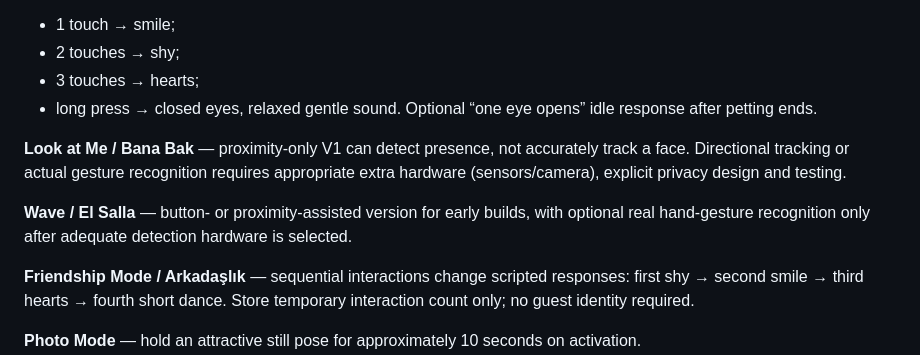
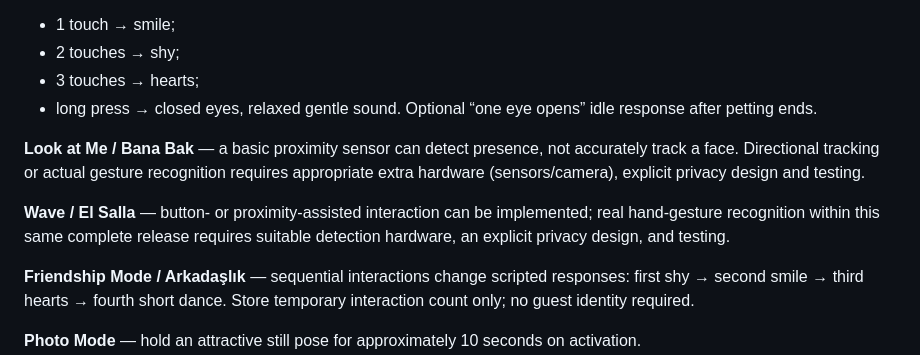
Before and after one commit to abdallahkhayroun00-crypto/brand-management-proposal, a Markdown page: nohutcuk/docs/FEATURES.md, the part around the change. Rendered like a GitHub page.

Commit message:
docs(nohutcuk): use one complete version instead of V1-V6

```diff
--- a/nohutcuk/docs/FEATURES.md
+++ b/nohutcuk/docs/FEATURES.md
@@ -42,9 +42,9 @@ Optional: add nonrepeating random micro-animations to avoid mechanical monotony.
 - long press → closed eyes, relaxed gentle sound.
 Optional “one eye opens” idle response after petting ends.
 
-**Look at Me / Bana Bak** — proximity-only V1 can detect presence, not accurately track a face. Directional tracking or actual gesture recognition requires appropriate extra hardware (sensors/camera), explicit privacy design and testing.
+**Look at Me / Bana Bak** — a basic proximity sensor can detect presence, not accurately track a face. Directional tracking or actual gesture recognition requires appropriate extra hardware (sensors/camera), explicit privacy design and testing.
 
-**Wave / El Salla** — button- or proximity-assisted version for early builds, with optional real hand-gesture recognition only after adequate detection hardware is selected.
+**Wave / El Salla** — button- or proximity-assisted interaction can be implemented; real hand-gesture recognition within this same complete release requires suitable detection hardware, an explicit privacy design, and testing.
 
 **Friendship Mode / Arkadaşlık** — sequential interactions change scripted responses: first shy → second smile → third hearts → fourth short dance. Store temporary interaction count only; no guest identity required.
 
```
